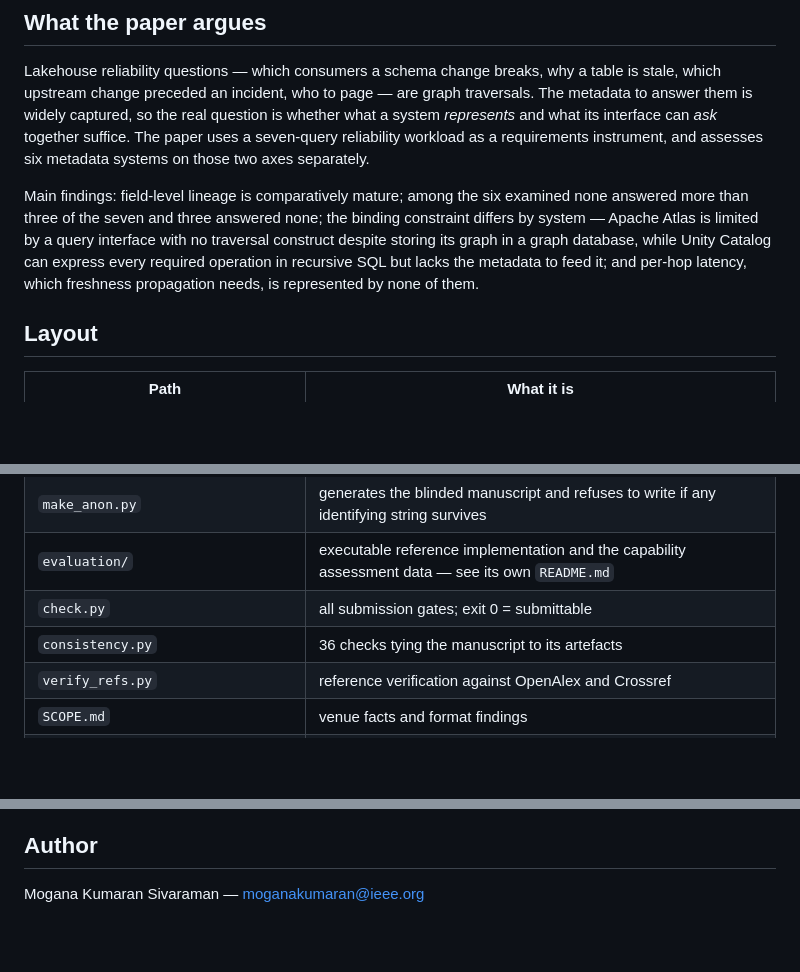
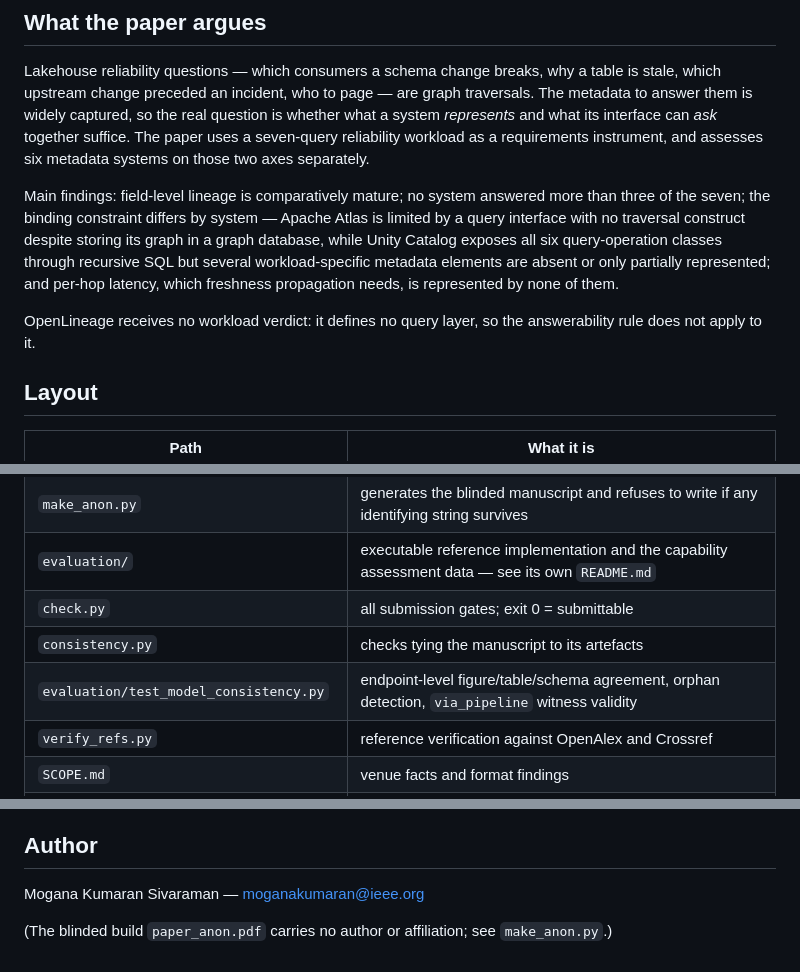
Before and after one commit to moganakumaran/operational-metadata-property-graph, a Markdown page: README.md, 3 parts joined by grey strips. GitHub-like rendering; blank space fills up the shorter version.

Commit message:
README: align the summary with the corrected manuscript wording
The README still said 'three answered none' and that Unity Catalog 'lacks the
metadata to feed it' -- both phrasings corrected in the paper last commit. The
same drift the generated tables exist to prevent, in the one file that is not
generated.

```diff
--- a/README.md
+++ b/README.md
@@ -20,13 +20,16 @@ together suffice. The paper uses a seven-query reliability workload as a
 requirements instrument, and assesses six metadata systems on those two axes
 separately.
 
-Main findings: field-level lineage is comparatively mature; among the six
-examined none answered more than three of the seven and three answered none;
-the binding constraint differs by system — Apache Atlas is limited by a query
-interface with no traversal construct despite storing its graph in a graph
-database, while Unity Catalog can express every required operation in recursive
-SQL but lacks the metadata to feed it; and per-hop latency, which freshness
-propagation needs, is represented by none of them.
+Main findings: field-level lineage is comparatively mature; no system answered
+more than three of the seven; the binding constraint differs by system — Apache
+Atlas is limited by a query interface with no traversal construct despite
+storing its graph in a graph database, while Unity Catalog exposes all six
+query-operation classes through recursive SQL but several workload-specific
+metadata elements are absent or only partially represented; and per-hop
+latency, which freshness propagation needs, is represented by none of them.
+
+OpenLineage receives no workload verdict: it defines no query layer, so the
+answerability rule does not apply to it.
 
 ## Layout
 
@@ -38,7 +41,8 @@ propagation needs, is represented by none of them.
 | `make_anon.py` | generates the blinded manuscript and refuses to write if any identifying string survives |
 | `evaluation/` | executable reference implementation and the capability assessment data — see its own `README.md` |
 | `check.py` | all submission gates; exit 0 = submittable |
-| `consistency.py` | 36 checks tying the manuscript to its artefacts |
+| `consistency.py` | checks tying the manuscript to its artefacts |
+| `evaluation/test_model_consistency.py` | endpoint-level figure/table/schema agreement, orphan detection, `via_pipeline` witness validity |
 | `verify_refs.py` | reference verification against OpenAlex and Crossref |
 | `SCOPE.md` | venue facts and format findings |
 | `GAP_ANALYSIS.md` | first-pass research notes behind the capability assessment |
@@ -106,3 +110,6 @@ incidents from any organisation appear in this repository.
 ## Author
 
 Mogana Kumaran Sivaraman — moganakumaran@ieee.org
+
+(The blinded build `paper_anon.pdf` carries no author or affiliation; see
+`make_anon.py`.)
```
